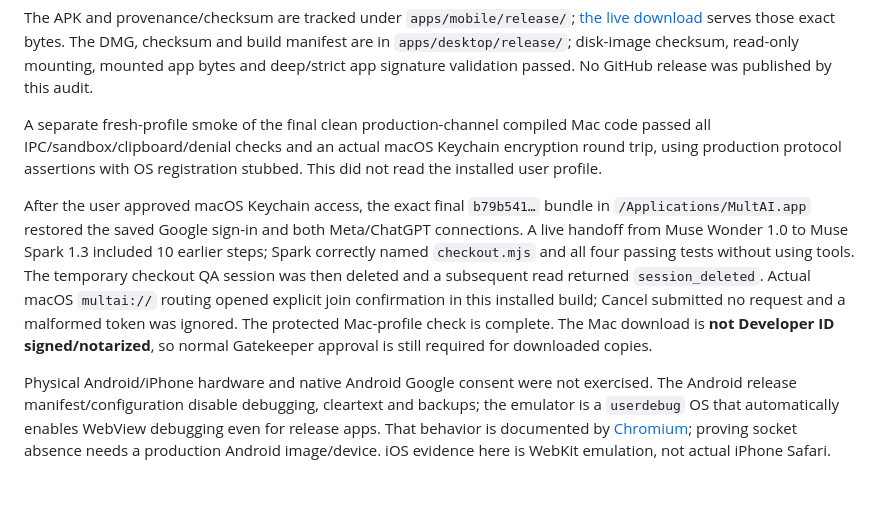
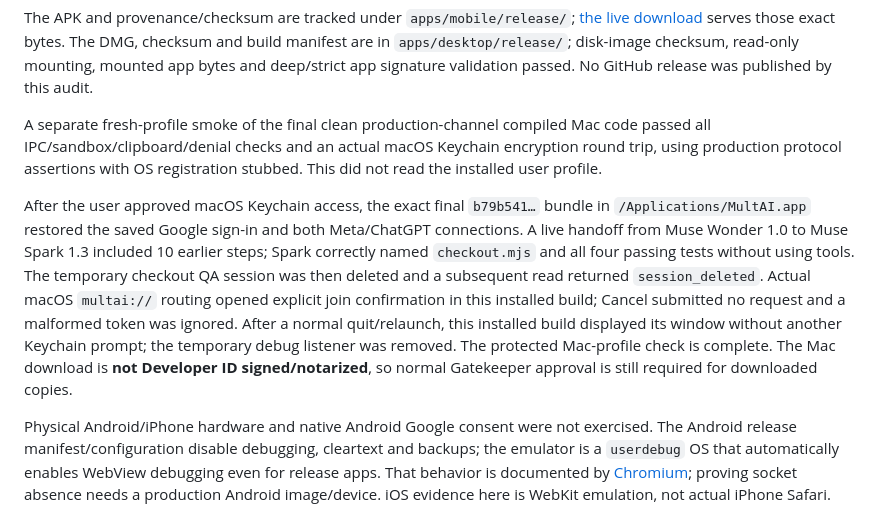
Before and after one commit to aryagupta-tech/MultAI, a Markdown page: docs/verification/release-2026-11-03.md, the part around the change. Rendered like a GitHub page; blank space fills up the shorter version.

Commit message:
Confirm normal Mac relaunch and remove audit debugger

```diff
--- a/docs/verification/release-2026-11-03.md
+++ b/docs/verification/release-2026-11-03.md
@@ -40,7 +40,7 @@ The APK and provenance/checksum are tracked under `apps/mobile/release/`; [the l
 
 A separate fresh-profile smoke of the final clean production-channel compiled Mac code passed all IPC/sandbox/clipboard/denial checks and an actual macOS Keychain encryption round trip, using production protocol assertions with OS registration stubbed. This did not read the installed user profile.
 
-After the user approved macOS Keychain access, the exact final `b79b541…` bundle in `/Applications/MultAI.app` restored the saved Google sign-in and both Meta/ChatGPT connections. A live handoff from Muse Wonder 1.0 to Muse Spark 1.3 included 10 earlier steps; Spark correctly named `checkout.mjs` and all four passing tests without using tools. The temporary checkout QA session was then deleted and a subsequent read returned `session_deleted`. Actual macOS `multai://` routing opened explicit join confirmation in this installed build; Cancel submitted no request and a malformed token was ignored. The protected Mac-profile check is complete. The Mac download is **not Developer ID signed/notarized**, so normal Gatekeeper approval is still required for downloaded copies.
+After the user approved macOS Keychain access, the exact final `b79b541…` bundle in `/Applications/MultAI.app` restored the saved Google sign-in and both Meta/ChatGPT connections. A live handoff from Muse Wonder 1.0 to Muse Spark 1.3 included 10 earlier steps; Spark correctly named `checkout.mjs` and all four passing tests without using tools. The temporary checkout QA session was then deleted and a subsequent read returned `session_deleted`. Actual macOS `multai://` routing opened explicit join confirmation in this installed build; Cancel submitted no request and a malformed token was ignored. After a normal quit/relaunch, this installed build displayed its window without another Keychain prompt; the temporary debug listener was removed. The protected Mac-profile check is complete. The Mac download is **not Developer ID signed/notarized**, so normal Gatekeeper approval is still required for downloaded copies.
 
 Physical Android/iPhone hardware and native Android Google consent were not exercised. The Android release manifest/configuration disable debugging, cleartext and backups; the emulator is a `userdebug` OS that automatically enables WebView debugging even for release apps. That behavior is documented by [Chromium](https://chromium.googlesource.com/chromium/src/+/HEAD/android_webview/docs/net-debugging.md); proving socket absence needs a production Android image/device. iOS evidence here is WebKit emulation, not actual iPhone Safari. The desktop must stay online/awake for remote control; push notifications are not implemented. Providers without configured credentials were tested through synthetic protocol cases, not live accounts.
 
```
